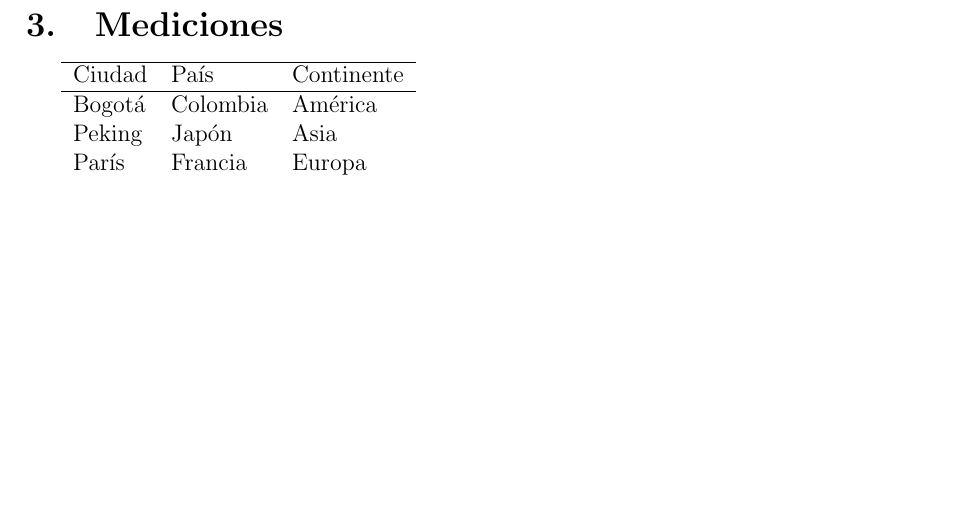
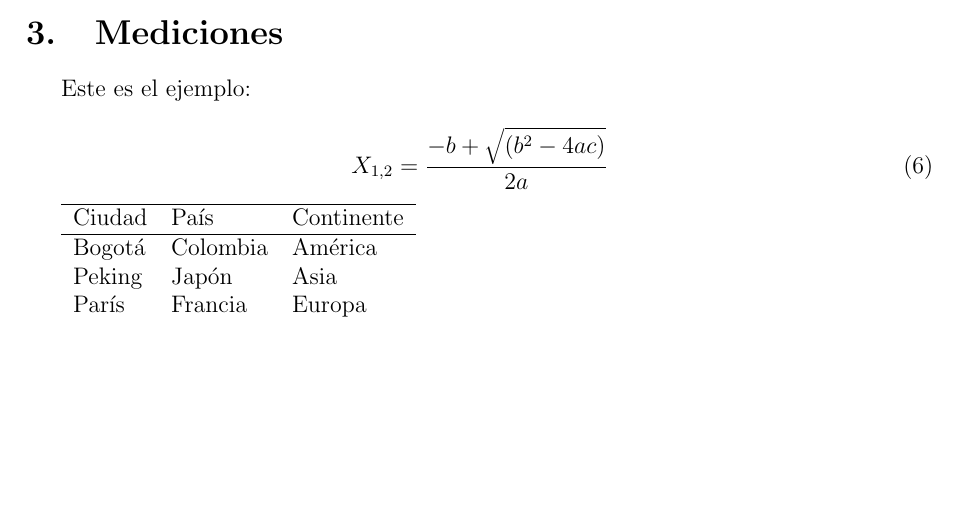
Before and after one commit to mauriciojost/tortugaalarma, a LaTeX document (docs/Base.tex): part of page 6 of 8, cut so that both start at the same text, the shorter picture padded with empty space. Compiled offline with pdfLaTeX; the source files are stored in an older character set and shown here as Unicode.

Commit message:
Más documentación.

```diff
--- a/docs/Base.tex
+++ b/docs/Base.tex
@@ -219,6 +219,12 @@ $N_M$ es la longitud de la muestra (en coeficientes).\\
 
 \section{Mediciones}
 
+Este es el ejemplo:
+
+\begin{equation}
+    X_{1,2} = \frac{-b+\sqrt{(b^2 - 4ac)}}{2a}
+\end{equation}
+
 
 \begin{tabular}{lll}\hline
 Ciudad&País&Continente\\\hline
```
Also changed, not shown: docs/etapas.eps (added), docs/mariposa.eps (added), docs/recursividad.eps (added), docs/Base.tex (2 more changed lines), 1 other file.
